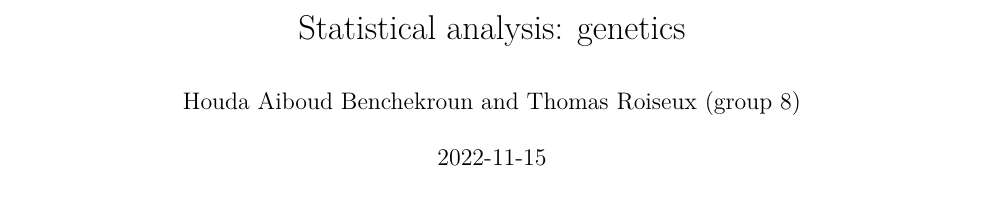
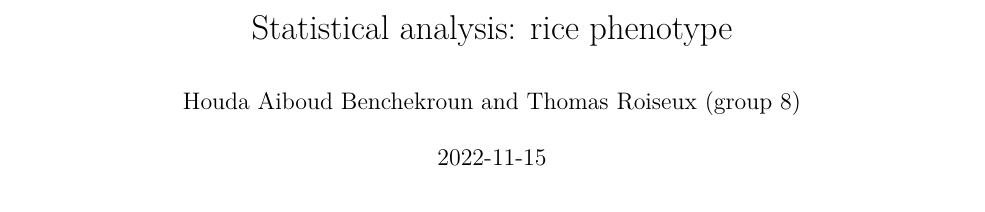
Before and after one commit to AiglonDore/genetics-analysis, an R Markdown document (Statistical_report.Rmd): part of the page, cut so that both start at the same text. Rendered offline with R 4.5, knitr and Pandoc, then LaTeX, with nearby package versions; some code elsewhere in the file could not run offline.

Commit message:
Changed title

```diff
--- a/Statistical_report.Rmd
+++ b/Statistical_report.Rmd
@@ -1,5 +1,5 @@
 ---
-title: "Statistical analysis: genetics"
+title: "Statistical analysis: rice phenotype"
 author: "Houda Aiboud Benchekroun and Thomas Roiseux (group 8)"
 date: "`r Sys.Date()`"
 output: pdf_document
```
Also changed, not shown: Statistical_report.pdf.
